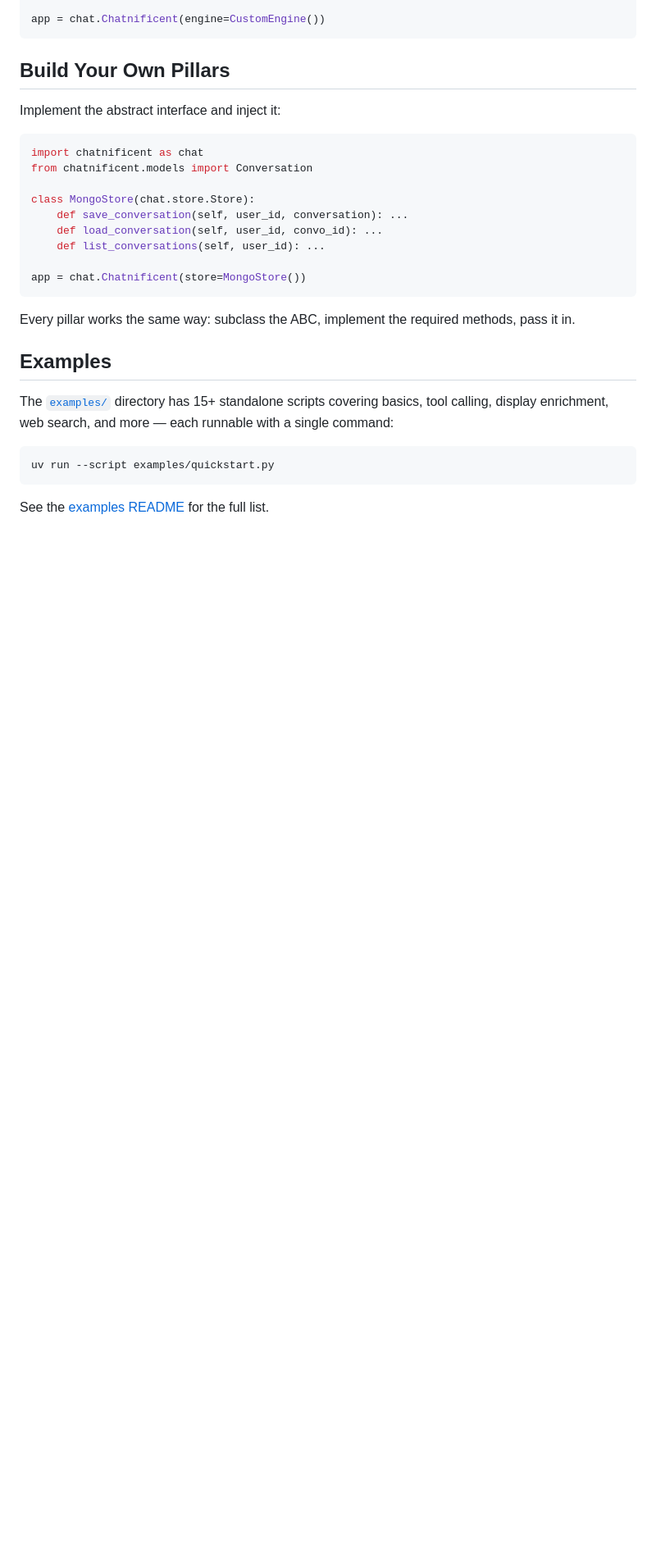
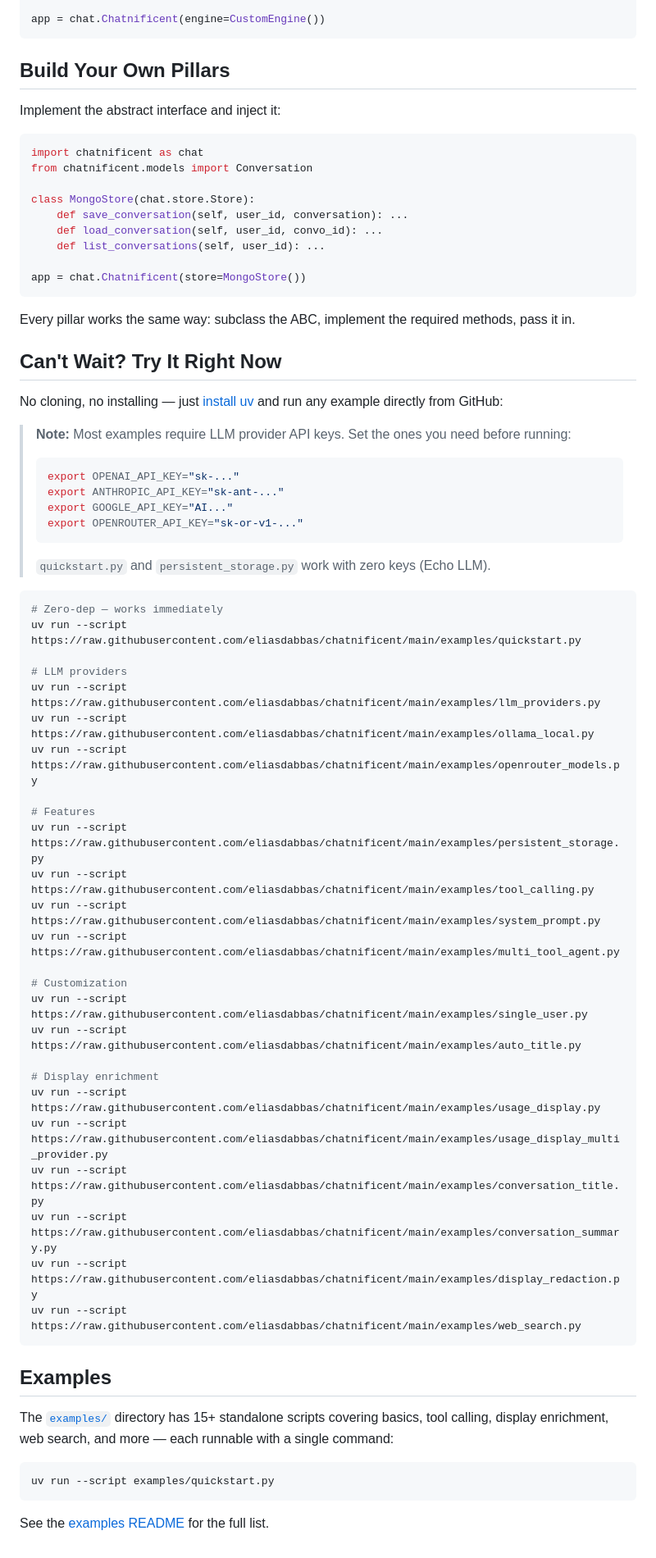
Before and after one commit to eliasdabbas/chatnificent, a Markdown page: README.md, the part around the change. Shown at 82% size. Rendered like a GitHub page; blank space fills up the shorter version.

Commit message:
Add full uv links to readme

````diff
--- a/README.md
+++ b/README.md
@@ -126,6 +126,47 @@ app = chat.Chatnificent(store=MongoStore())
 
 Every pillar works the same way: subclass the ABC, implement the required methods, pass it in.
 
+## Can't Wait? Try It Right Now
+
+No cloning, no installing — just [install uv](https://docs.astral.sh/uv/getting-started/installation/) and run any example directly from GitHub:
+
+> **Note:** Most examples require LLM provider API keys. Set the ones you need before running:
+> ```bash
+> export OPENAI_API_KEY="sk-..."
+> export ANTHROPIC_API_KEY="sk-ant-..."
+> export GOOGLE_API_KEY="AI..."
+> export OPENROUTER_API_KEY="sk-or-v1-..."
+> ```
+> `quickstart.py` and `persistent_storage.py` work with zero keys (Echo LLM).
+
+```bash
+# Zero-dep — works immediately
+uv run --script https://raw.githubusercontent.com/eliasdabbas/chatnificent/main/examples/quickstart.py
+
+# LLM providers
+uv run --script https://raw.githubusercontent.com/eliasdabbas/chatnificent/main/examples/llm_providers.py
+uv run --script https://raw.githubusercontent.com/eliasdabbas/chatnificent/main/examples/ollama_local.py
+uv run --script https://raw.githubusercontent.com/eliasdabbas/chatnificent/main/examples/openrouter_models.py
+
+# Features
+uv run --script https://raw.githubusercontent.com/eliasdabbas/chatnificent/main/examples/persistent_storage.py
+uv run --script https://raw.githubusercontent.com/eliasdabbas/chatnificent/main/examples/tool_calling.py
+uv run --script https://raw.githubusercontent.com/eliasdabbas/chatnificent/main/examples/system_prompt.py
+uv run --script https://raw.githubusercontent.com/eliasdabbas/chatnificent/main/examples/multi_tool_agent.py
+
+# Customization
+uv run --script https://raw.githubusercontent.com/eliasdabbas/chatnificent/main/examples/single_user.py
+uv run --script https://raw.githubusercontent.com/eliasdabbas/chatnificent/main/examples/auto_title.py
+
+# Display enrichment
+uv run --script https://raw.githubusercontent.com/eliasdabbas/chatnificent/main/examples/usage_display.py
+uv run --script https://raw.githubusercontent.com/eliasdabbas/chatnificent/main/examples/usage_display_multi_provider.py
+uv run --script https://raw.githubusercontent.com/eliasdabbas/chatnificent/main/examples/conversation_title.py
+uv run --script https://raw.githubusercontent.com/eliasdabbas/chatnificent/main/examples/conversation_summary.py
+uv run --script https://raw.githubusercontent.com/eliasdabbas/chatnificent/main/examples/display_redaction.py
+uv run --script https://raw.githubusercontent.com/eliasdabbas/chatnificent/main/examples/web_search.py
+```
+
 ## Examples
 
 The [`examples/`](examples/) directory has 15+ standalone scripts covering basics, tool calling, display enrichment, web search, and more — each runnable with a single command:
````
